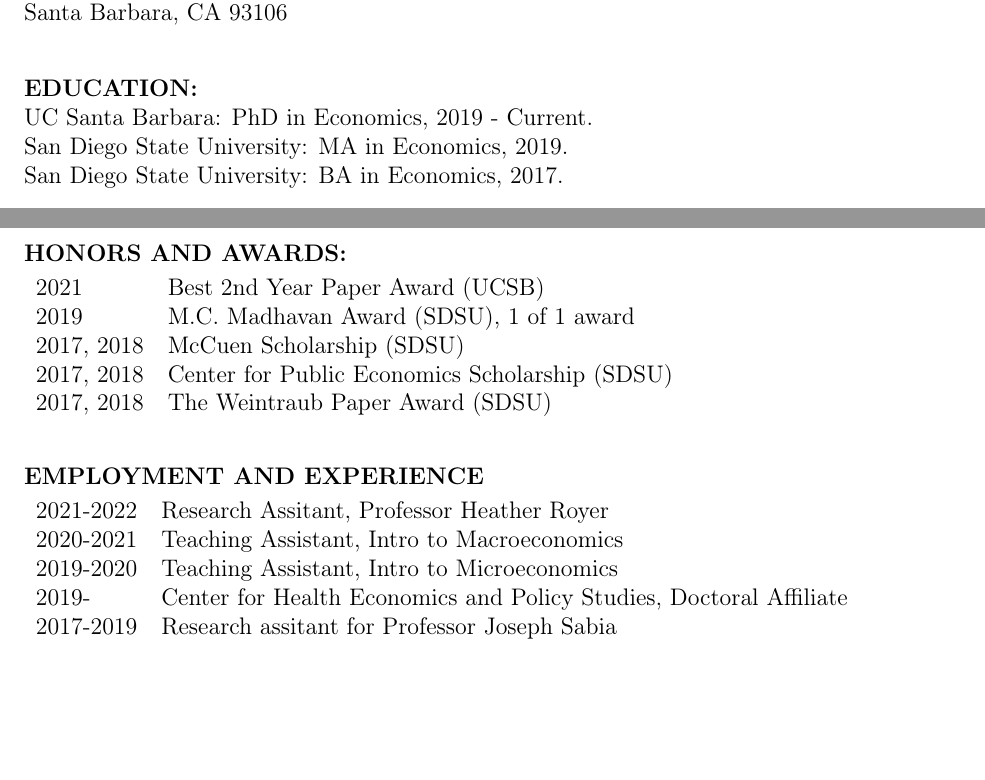
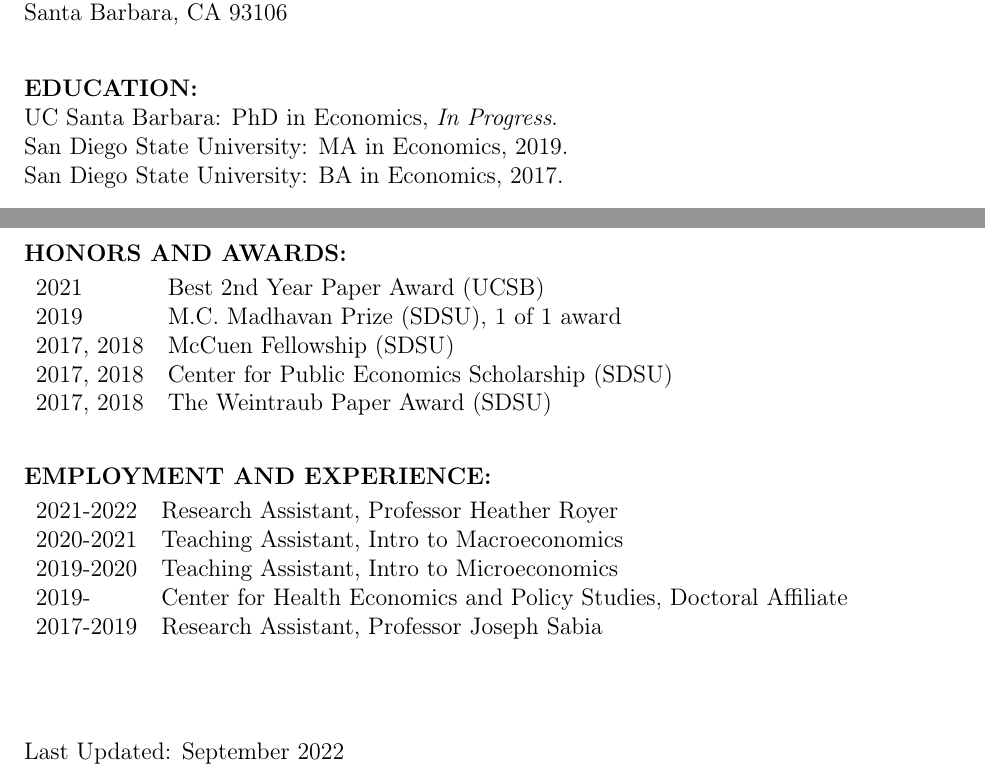
Before and after one commit to Ferrazares/ferrazares.github.io, a LaTeX CV (assets/cv.tex): two parts of the page, joined at a grey line, cut so that both start at the same text, the shorter picture padded with empty space. Compiled offline with pdfLaTeX.

Commit message:
Initial commit

```diff
--- a/assets/cv.tex
+++ b/assets/cv.tex
@@ -59,7 +59,7 @@
 \vskip 2em
 \textbf{EDUCATION:}
 
-UC Santa Barbara: PhD in Economics, 2019 - Current.
+UC Santa Barbara: PhD in Economics, \emph{In Progress}.
 
 San Diego State University: MA in Economics, 2019.
 
@@ -86,23 +86,25 @@
 
 \begin{tabular}{ ll }
     2021 & Best 2nd Year Paper Award (UCSB) \\
-    2019 & M.C. Madhavan Award (SDSU), 1 of 1 award \\
-    2017, 2018 & McCuen Scholarship (SDSU) \\
+    2019 & M.C. Madhavan Prize (SDSU), 1 of 1 award \\
+    2017, 2018 & McCuen Fellowship (SDSU) \\
     2017, 2018 & Center for Public Economics Scholarship (SDSU) \\
     2017, 2018 & The Weintraub Paper Award (SDSU)
 \end{tabular}
 
 \vskip 2em
-\textbf{EMPLOYMENT AND EXPERIENCE}
+\textbf{EMPLOYMENT AND EXPERIENCE:}
 \vskip .5em
 
 \begin{tabular}{ ll }
-    2021-2022 & Research Assitant, Professor Heather Royer \\
+    2021-2022 & Research Assistant, Professor Heather Royer \\
     2020-2021 & Teaching Assistant, Intro to Macroeconomics \\
     2019-2020 & Teaching Assistant, Intro to Microeconomics \\
     2019- & Center for Health Economics and Policy Studies, Doctoral Affiliate \\
-    2017-2019 & Research assitant for Professor Joseph Sabia \\
+    2017-2019 & Research Assistant, Professor Joseph Sabia \\
 \end{tabular}
 
+\vfill
 
+Last Updated: September 2022
 \end{document}
```
Also changed, not shown: assets/cv.pdf, 2 other files.
